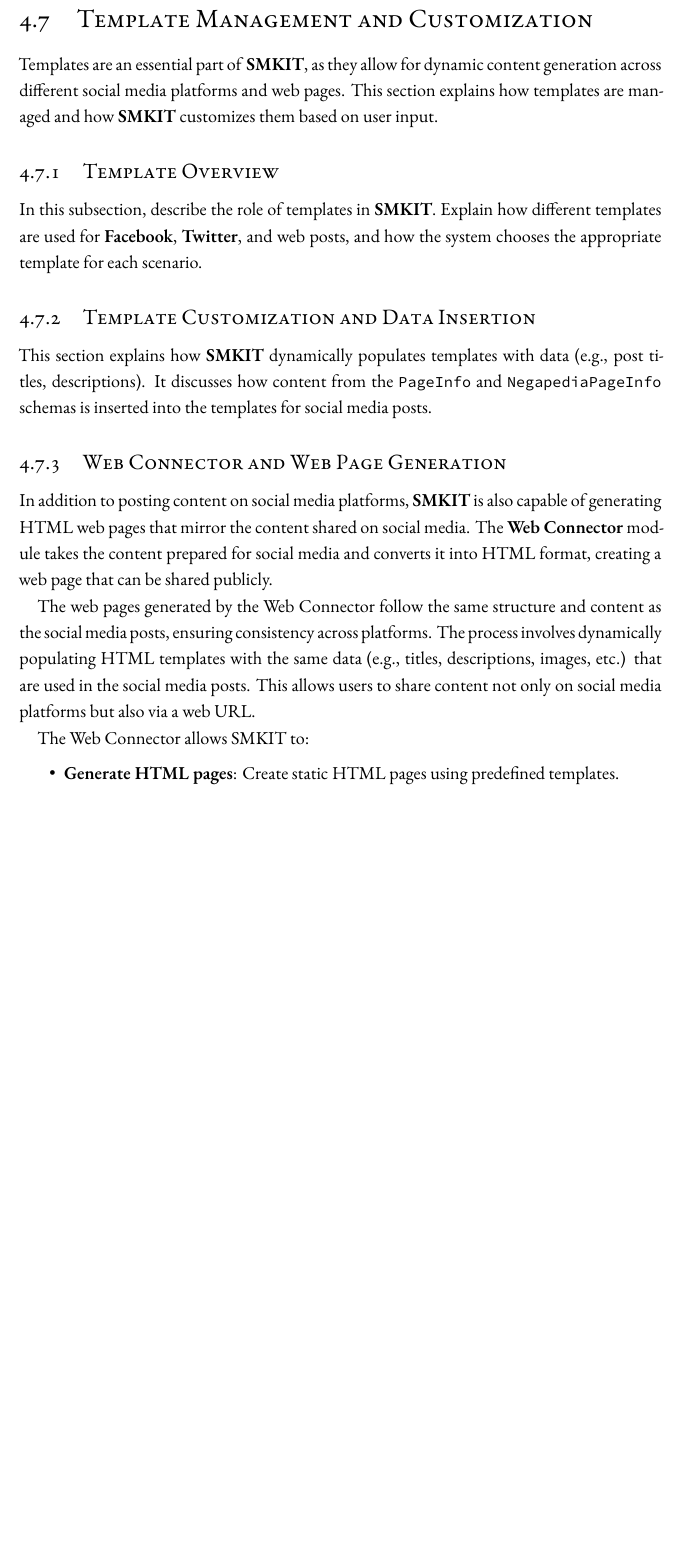
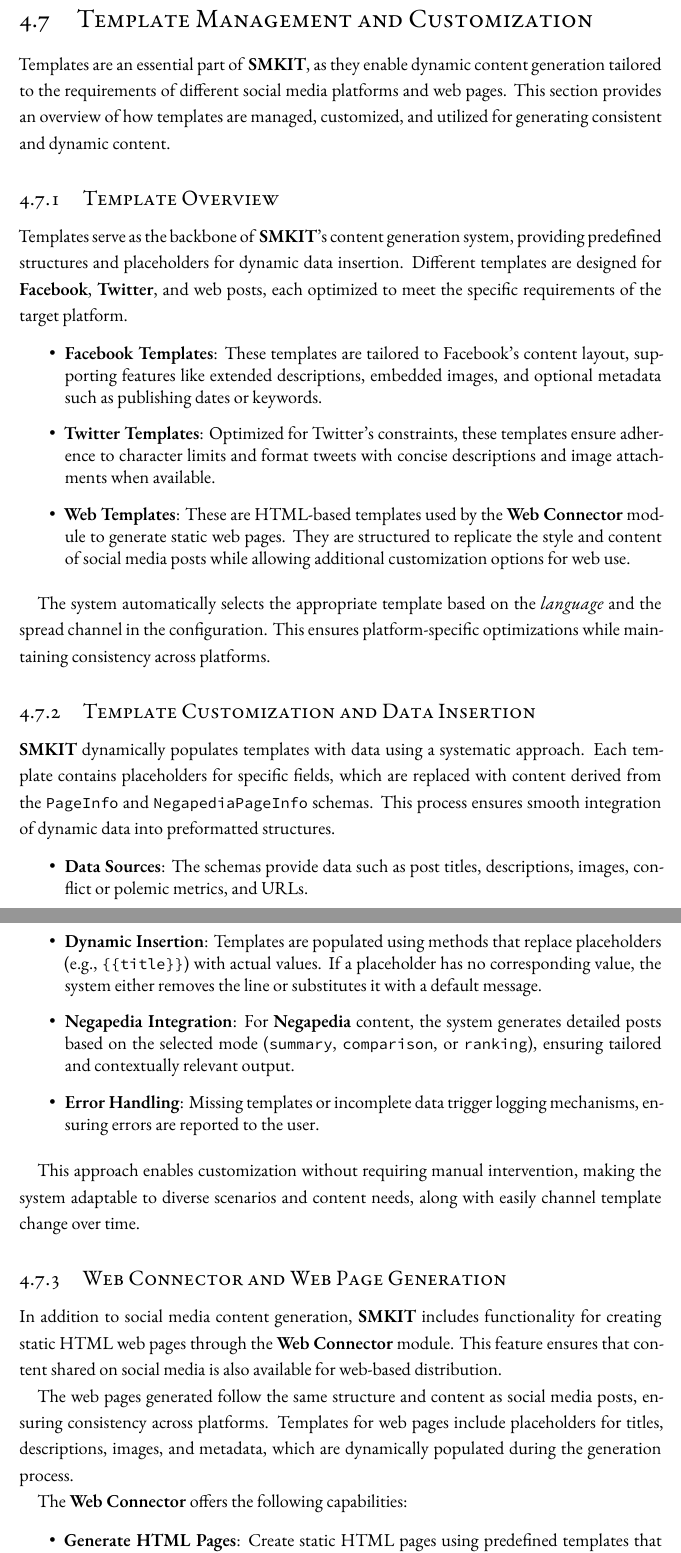
Before and after one commit to ALahmer/Master-Thesis, a LaTeX thesis (dissertation.tex, which reads chapters/implementation.tex): part of page 80 of 89 before the commit and two parts of pages 80 and 81 of 91 after it, the two joined at a grey line, cut so that both start at the same text, the shorter picture padded with empty space. Compiled offline with XeLaTeX; a LaTeX package or settings file that is missing is left out.

Commit message:
[smkit-thesis] Implementation > "Template Management and Customization" section done

```diff
--- a/chapters/implementation.tex
+++ b/chapters/implementation.tex
@@ -436,25 +436,40 @@
 
 \section{Template Management and Customization}
 \label{sec:template_management_and_customization}
-Templates are an essential part of \textbf{SMKIT}, as they allow for dynamic content generation across different social media platforms and web pages. This section explains how templates are managed and how \textbf{SMKIT} customizes them based on user input.
+Templates are an essential part of \textbf{SMKIT}, as they enable dynamic content generation tailored to the requirements of different social media platforms and web pages. This section provides an overview of how templates are managed, customized, and utilized for generating consistent and dynamic content.
 
 \subsection{Template Overview}
 \label{subsec:template_overview}
-In this subsection, describe the role of templates in \textbf{SMKIT}. Explain how different templates are used for \textbf{Facebook}, \textbf{Twitter}, and web posts, and how the system chooses the appropriate template for each scenario.
+Templates serve as the backbone of \textbf{SMKIT}'s content generation system, providing predefined structures and placeholders for dynamic data insertion. Different templates are designed for \textbf{Facebook}, \textbf{Twitter}, and web posts, each optimized to meet the specific requirements of the target platform.
+
+\begin{itemize}
+    \item \textbf{Facebook Templates}: These templates are tailored to Facebook's content layout, supporting features like extended descriptions, embedded images, and optional metadata such as publishing dates or keywords.
+    \item \textbf{Twitter Templates}: Optimized for Twitter’s constraints, these templates ensure adherence to character limits and format tweets with concise descriptions and image attachments when available.
+    \item \textbf{Web Templates}: These are HTML-based templates used by the \textbf{Web Connector} module to generate static web pages. They are structured to replicate the style and content of social media posts while allowing additional customization options for web use.
+\end{itemize}
+
+The system automatically selects the appropriate template based on the \textit{language} and the spread channel in the configuration. This ensures platform-specific optimizations while maintaining consistency across platforms.
 
 \subsection{Template Customization and Data Insertion}
 \label{subsec:template_customization_and_data_insertion}
-This section explains how \textbf{SMKIT} dynamically populates templates with data (e.g., post titles, descriptions). It discusses how content from the \texttt{PageInfo} and \texttt{NegapediaPageInfo} schemas is inserted into the templates for social media posts.
+\textbf{SMKIT} dynamically populates templates with data using a systematic approach. Each template contains placeholders for specific fields, which are replaced with content derived from the \texttt{PageInfo} and \texttt{NegapediaPageInfo} schemas. This process ensures smooth integration of dynamic data into preformatted structures.
+
+\begin{itemize}
+    \item \textbf{Data Sources}: The schemas provide data such as post titles, descriptions, images, conflict or polemic metrics, and URLs.
+    \item \textbf{Dynamic Insertion}: Templates are populated using methods that replace placeholders (e.g., \texttt{\{\{title\}\}}) with actual values. If a placeholder has no corresponding value, the system either removes the line or substitutes it with a default message.
+    \item \textbf{Negapedia Integration}: For \textbf{Negapedia} content, the system generates detailed posts based on the selected mode (\texttt{summary}, \texttt{comparison}, or \texttt{ranking}), ensuring tailored and contextually relevant output.
+    \item \textbf{Error Handling}: Missing templates or incomplete data trigger logging mechanisms, ensuring errors are reported to the user.
+\end{itemize}
+
+This approach enables customization without requiring manual intervention, making the system adaptable to diverse scenarios and content needs, along with easily channel template change over time.
 
 \subsection{Web Connector and Web Page Generation}
 \label{subsec:web_connector_and_web_page_generation}
-In addition to posting content on social media platforms, \textbf{SMKIT} is also capable of generating HTML web pages that mirror the content shared on social media. The \textbf{Web Connector} module takes the content prepared for social media and converts it into HTML format, creating a web page that can be shared publicly.
+In addition to social media content generation, \textbf{SMKIT} includes functionality for creating static HTML web pages through the \textbf{Web Connector} module. This feature ensures that content shared on social media is also available for web-based distribution.
 
-The web pages generated by the Web Connector follow the same structure and content as the social media posts, ensuring consistency across platforms. The process involves dynamically populating HTML templates with the same data (e.g., titles, descriptions, images, etc.) that are used in the social media posts. This allows users to share content not only on social media platforms but also via a web URL.
+The web pages generated follow the same structure and content as social media posts, ensuring consistency across platforms. Templates for web pages include placeholders for titles, descriptions, images, and metadata, which are dynamically populated during the generation process.
 
-The Web Connector allows SMKIT to:
+The \textbf{Web Connector} offers the following capabilities:
 \begin{itemize}
-    \item \textbf{Generate HTML pages}: Create static HTML pages using predefined templates.
-    \item \textbf{Consistency with Social Media Posts}: Ensure that the content shared on social media is identical to the web page content.
-    \item \textbf{Customizable Templates}: Allow customization of the HTML templates to fit different design styles or specific content needs.
-    \item \textbf{Easy Sharing}: Make it easy to share content on websites through URLs, providing an alternative to sharing only on social media.
+    \item \textbf{Generate HTML Pages}: Create static HTML pages using predefined templates that mirror the structure of social media posts.
+    \item \textbf{Consistency with Social Media Posts}: Ensure that web pages present identical content to what is shared on social media platforms.
```
Also changed, not shown: chapters/implementation.tex (6 more changed lines).
